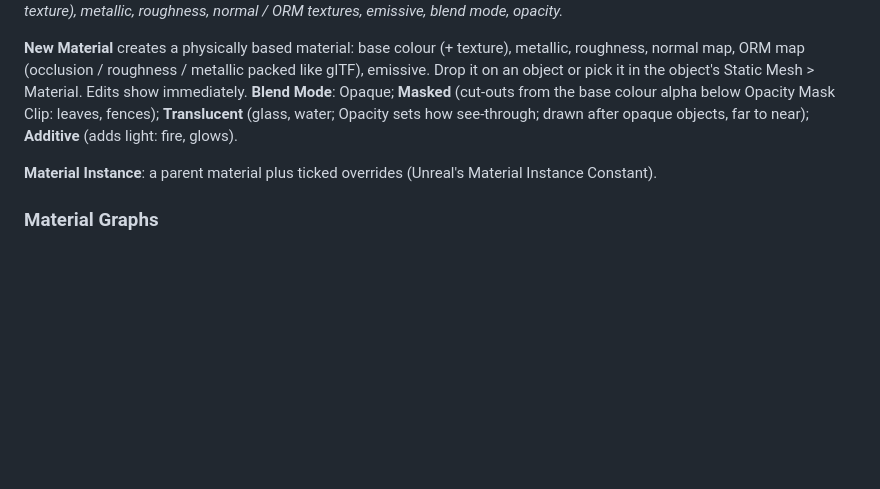
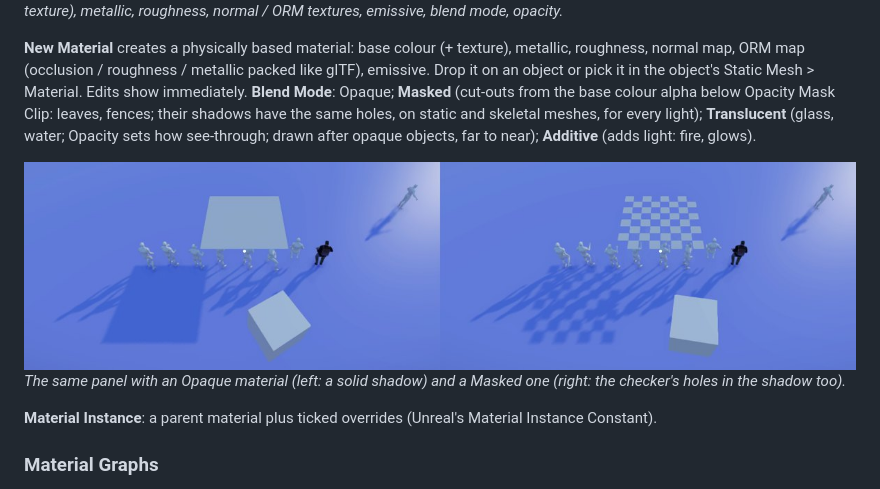
Before and after one commit to Kittakin-Studios/LSD_Engine, a Markdown page: docs/MANUAL.md, the part around the change. Rendered like a GitHub page; pictures changed too: docs/images/shadow_masked.jpg (added); blank space fills up the shorter version.

```diff
--- a/docs/MANUAL.md
+++ b/docs/MANUAL.md
@@ -634,9 +634,13 @@ neighbours. Direct light and shadows stay real-time. Rebuild after moving walls
 **New Material** creates a physically based material: base colour (+ texture), metallic, roughness,
 normal map, ORM map (occlusion / roughness / metallic packed like glTF), emissive. Drop it on an
 object or pick it in the object's Static Mesh > Material. Edits show immediately. **Blend Mode**:
-Opaque; **Masked** (cut-outs from the base colour alpha below Opacity Mask Clip: leaves, fences);
+Opaque; **Masked** (cut-outs from the base colour alpha below Opacity Mask Clip: leaves, fences; their
+shadows have the same holes, on static and skeletal meshes, for every light);
 **Translucent** (glass, water; Opacity sets how see-through; drawn after opaque objects, far to near);
 **Additive** (adds light: fire, glows).
+
+![A Masked material's shadow](images/shadow_masked.jpg)
+*The same panel with an Opaque material (left: a solid shadow) and a Masked one (right: the checker's holes in the shadow too).*
 
 **Material Instance**: a parent material plus ticked overrides (Unreal's Material Instance Constant).
 
```
Also changed, not shown: docs/BACKLOG.md (+1 -1 lines), 5 other files.
